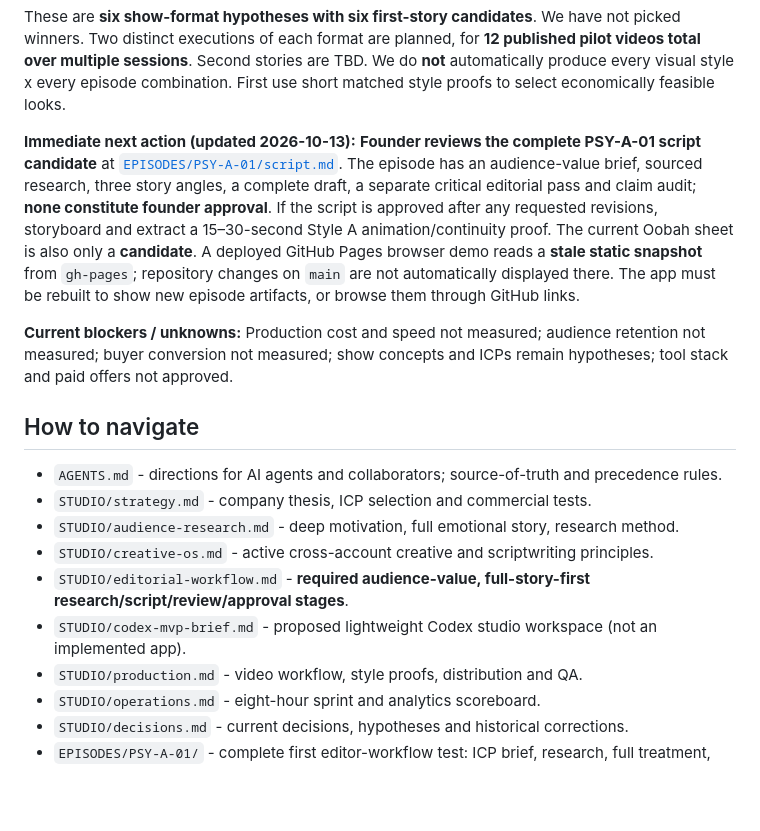
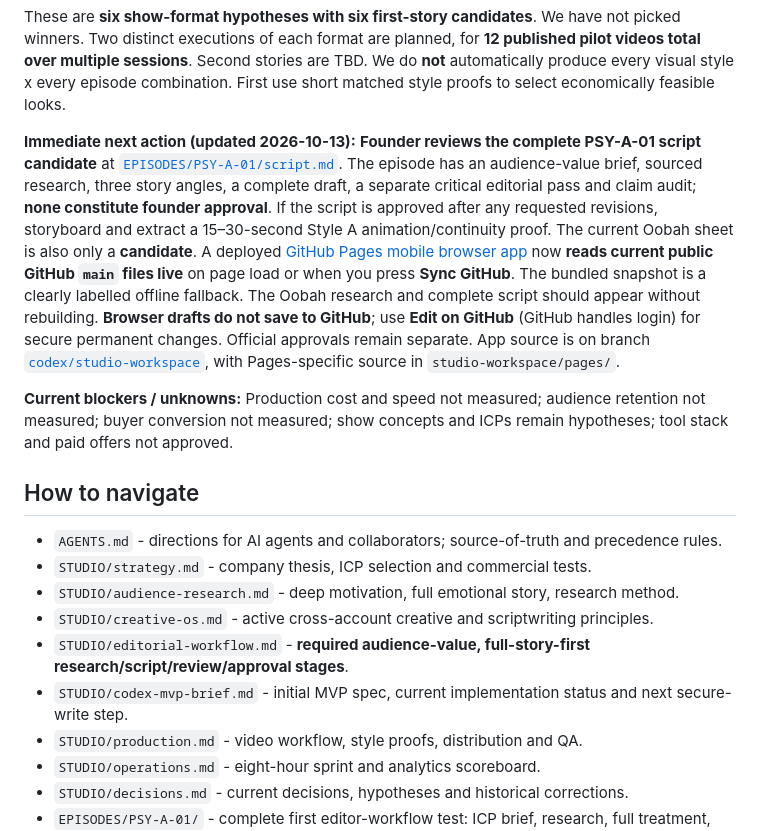
Before and after one commit to davondaneils/RabbitHoleStudios, a Markdown page: README.md, the part around the change. GitHub-like rendering; blank space fills up the shorter version.

Commit message:
Document deployed live GitHub reads and remaining authenticated write gap

```diff
--- a/README.md
+++ b/README.md
@@ -18,7 +18,7 @@
 
 These are **six show-format hypotheses with six first-story candidates**. We have not picked winners. Two distinct executions of each format are planned, for **12 published pilot videos total over multiple sessions**. Second stories are TBD. We do **not** automatically produce every visual style x every episode combination. First use short matched style proofs to select economically feasible looks.
 
-**Immediate next action (updated 2026-10-13):** **Founder reviews the complete PSY-A-01 script candidate** at [`EPISODES/PSY-A-01/script.md`](EPISODES/PSY-A-01/script.md). The episode has an audience-value brief, sourced research, three story angles, a complete draft, a separate critical editorial pass and claim audit; **none constitute founder approval**. If the script is approved after any requested revisions, storyboard and extract a 15–30-second Style A animation/continuity proof. The current Oobah sheet is also only a **candidate**. A deployed GitHub Pages browser demo reads a **stale static snapshot** from `gh-pages`; repository changes on `main` are not automatically displayed there. The app must be rebuilt to show new episode artifacts, or browse them through GitHub links.
+**Immediate next action (updated 2026-10-13):** **Founder reviews the complete PSY-A-01 script candidate** at [`EPISODES/PSY-A-01/script.md`](EPISODES/PSY-A-01/script.md). The episode has an audience-value brief, sourced research, three story angles, a complete draft, a separate critical editorial pass and claim audit; **none constitute founder approval**. If the script is approved after any requested revisions, storyboard and extract a 15–30-second Style A animation/continuity proof. The current Oobah sheet is also only a **candidate**. A deployed [GitHub Pages mobile browser app](https://davondaneils.github.io/RabbitHoleStudios/) now **reads current public GitHub `main` files live** on page load or when you press **Sync GitHub**. The bundled snapshot is a clearly labelled offline fallback. The Oobah research and complete script should appear without rebuilding. **Browser drafts do not save to GitHub**; use **Edit on GitHub** (GitHub handles login) for secure permanent changes. Official approvals remain separate. App source is on branch [`codex/studio-workspace`](https://github.com/davondaneils/RabbitHoleStudios/tree/codex/studio-workspace/studio-workspace), with Pages-specific source in `studio-workspace/pages/`.
 
 **Current blockers / unknowns:** Production cost and speed not measured; audience retention not measured; buyer conversion not measured; show concepts and ICPs remain hypotheses; tool stack and paid offers not approved.
 
@@ -29,7 +29,7 @@ These are **six show-format hypotheses with six first-story candidates**. We hav
 - `STUDIO/audience-research.md` - deep motivation, full emotional story, research method.
 - `STUDIO/creative-os.md` - active cross-account creative and scriptwriting principles.
 - `STUDIO/editorial-workflow.md` - **required audience-value, full-story-first research/script/review/approval stages**.
-- `STUDIO/codex-mvp-brief.md` - proposed lightweight Codex studio workspace (not an implemented app).
+- `STUDIO/codex-mvp-brief.md` - initial MVP spec, current implementation status and next secure-write step.
 - `STUDIO/production.md` - video workflow, style proofs, distribution and QA.
 - `STUDIO/operations.md` - eight-hour sprint and analytics scoreboard.
 - `STUDIO/decisions.md` - current decisions, hypotheses and historical corrections.
```
